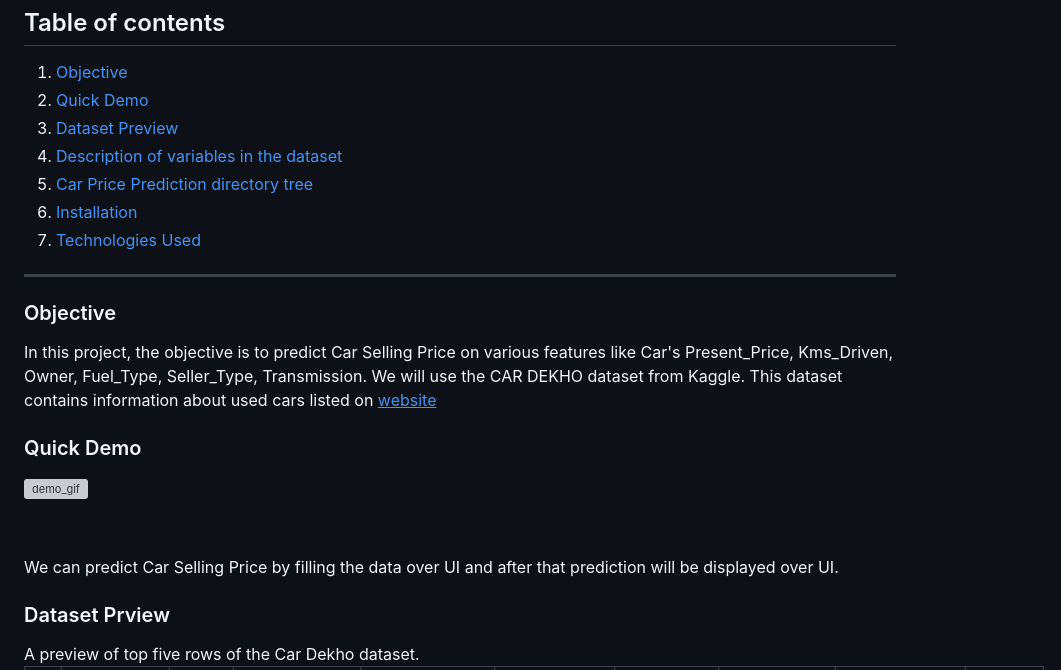
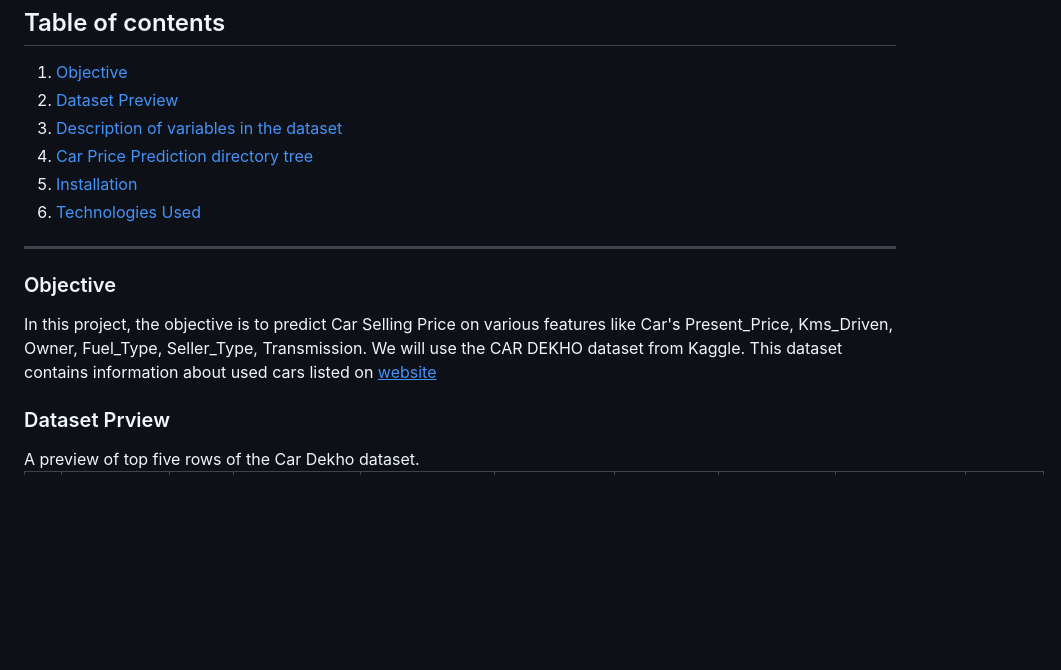
Before and after one commit to surya16-me/car-price-predict, a Markdown page: README.md, the part around one of its changes. Drawn GitHub-style; blank space fills up the shorter version; grey boxes are pictures that could not be loaded.

```diff
--- a/README.md
+++ b/README.md
@@ -7,23 +7,16 @@
 <div class="alert alert-info alert-info" style="margin-top: 20px">
 
 1. [Objective](#1)<br>
-2. [Quick Demo](#2)<br>
-3. [Dataset Preview](#3)<br>
-4. [Description of variables in the dataset](#4)<br>
-5. [Car Price Prediction directory tree](#5)<br>
-6. [Installation](#6)<br>
-7. [Technologies Used](#7)<br>
+2. [Dataset Preview](#3)<br>
+3. [Description of variables in the dataset](#4)<br>
+4. [Car Price Prediction directory tree](#5)<br>
+5. [Installation](#6)<br>
+6. [Technologies Used](#7)<br>
 </div>
 <hr>
 
 <h3>Objective</h3><a id="1"></a>
-<p>In this project, the objective is to predict Car Selling Price on various features like Car's Present_Price, Kms_Driven, Owner, Fuel_Type, Seller_Type, Transmission. We will use the CAR DEKHO dataset from Kaggle. This dataset contains information about used cars listed on <a href='www.cardekho.com'><u>website</u></a></p>
-
-<h3>Quick Demo</h3><a id="2"></a>
-
-![demo_gif](https://github.com/sumit0072/Car-Price-Prediction-Project/blob/main/demo.gif)
-
-<br><p>We can predict Car Selling Price by filling the data over UI and after that prediction will be displayed over UI.</p>
+<p>In this project, the objective is to predict Car Selling Price on various features like Car's Present_Price, Kms_Driven, Owner, Fuel_Type, Seller_Type, Transmission. We will use the CAR DEKHO dataset from Kaggle. This dataset contains information about used cars listed on <a href='https://www.kaggle.com/datasets/shindenikhil/car-dekho-data'><u>website</u></a></p>
 
 <h3>Dataset Prview</h3><a id="3"></a>
 A preview of top five rows of the Car Dekho dataset.
```
Also changed, not shown: other parts of README.md (+1 -1 lines).
